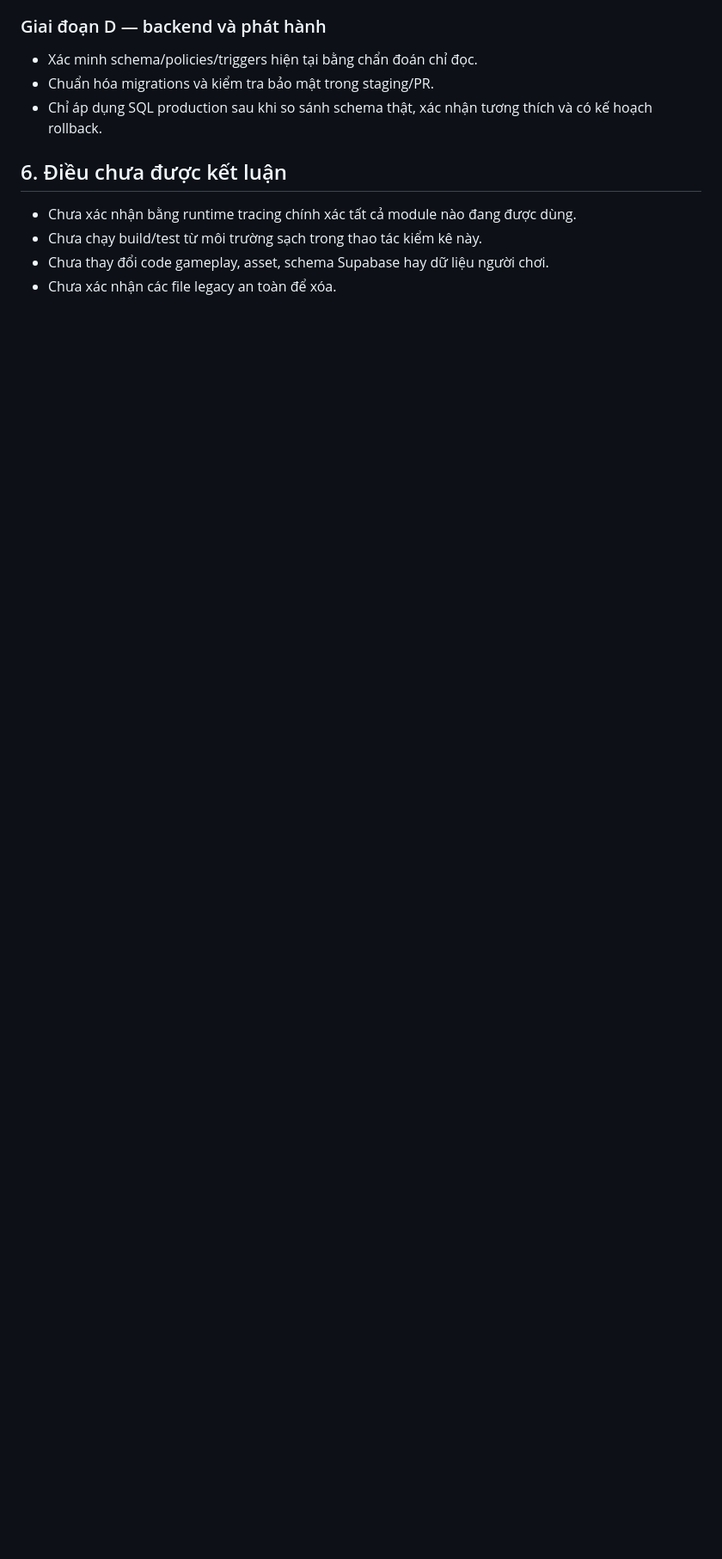
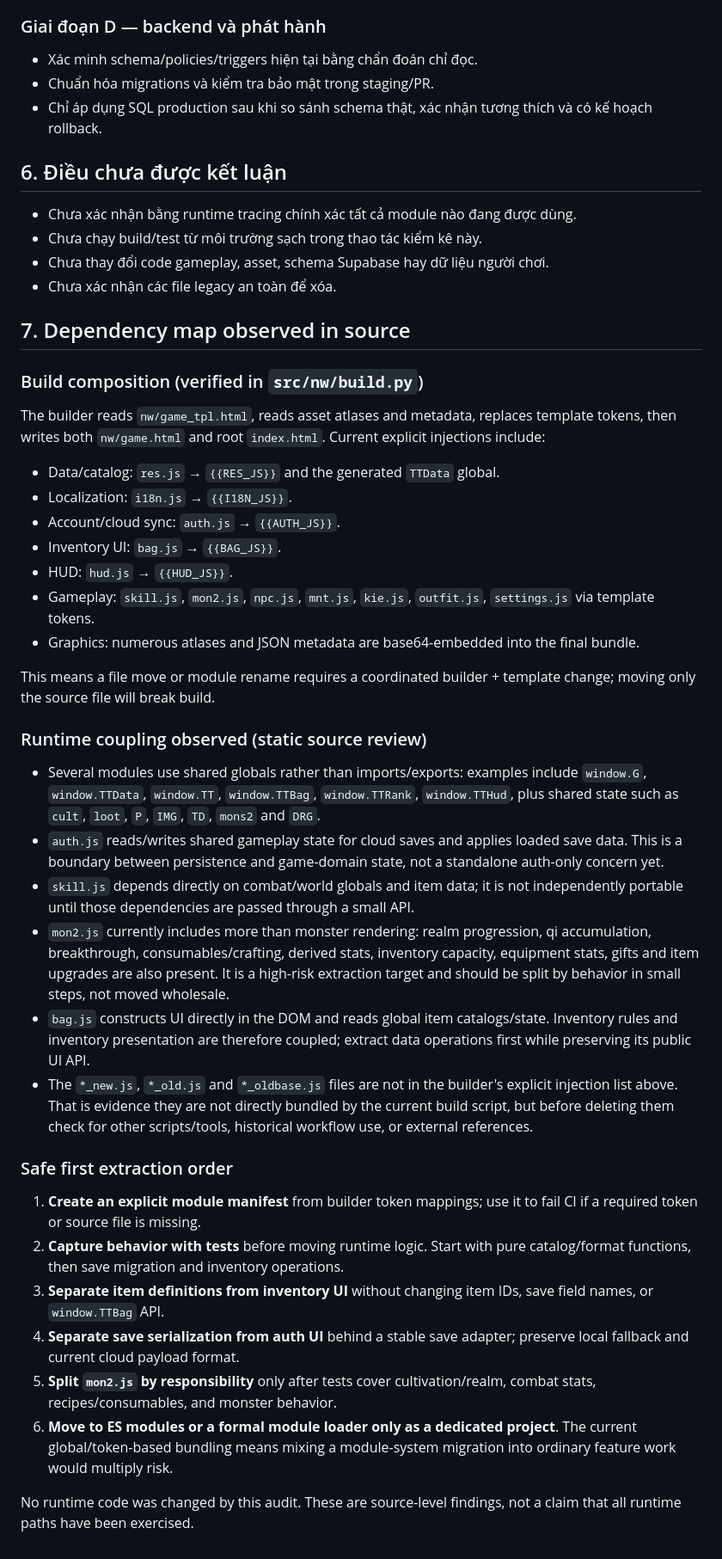
Before and after one commit to CultivationC2us/TheGioiTuChan, a Markdown page: docs/ARCHITECTURE.md, the part around the change. Shown at 86% size. Rendered like a GitHub page; blank space fills up the shorter version.

Commit message:
docs: record verified build and runtime dependency map

```diff
--- a/docs/ARCHITECTURE.md
+++ b/docs/ARCHITECTURE.md
@@ -76,3 +76,40 @@ Dùng nhánh theo **nhiệm vụ có PR**, không giữ nhiều nhánh subsystem
 - Chưa chạy build/test từ môi trường sạch trong thao tác kiểm kê này.
 - Chưa thay đổi code gameplay, asset, schema Supabase hay dữ liệu người chơi.
 - Chưa xác nhận các file legacy an toàn để xóa.
+
+
+## 7. Dependency map observed in source
+
+### Build composition (verified in `src/nw/build.py`)
+
+The builder reads `nw/game_tpl.html`, reads asset atlases and metadata, replaces template tokens, then writes both `nw/game.html` and root `index.html`. Current explicit injections include:
+
+- Data/catalog: `res.js` → `{{RES_JS}}` and the generated `TTData` global.
+- Localization: `i18n.js` → `{{I18N_JS}}`.
+- Account/cloud sync: `auth.js` → `{{AUTH_JS}}`.
+- Inventory UI: `bag.js` → `{{BAG_JS}}`.
+- HUD: `hud.js` → `{{HUD_JS}}`.
+- Gameplay: `skill.js`, `mon2.js`, `npc.js`, `mnt.js`, `kie.js`, `outfit.js`, `settings.js` via template tokens.
+- Graphics: numerous atlases and JSON metadata are base64-embedded into the final bundle.
+
+This means a file move or module rename requires a coordinated builder + template change; moving only the source file will break build.
+
+### Runtime coupling observed (static source review)
+
+- Several modules use shared globals rather than imports/exports: examples include `window.G`, `window.TTData`, `window.TT`, `window.TTBag`, `window.TTRank`, `window.TTHud`, plus shared state such as `cult`, `loot`, `P`, `IMG`, `TD`, `mons2` and `DRG`.
+- `auth.js` reads/writes shared gameplay state for cloud saves and applies loaded save data. This is a boundary between persistence and game-domain state, not a standalone auth-only concern yet.
+- `skill.js` depends directly on combat/world globals and item data; it is not independently portable until those dependencies are passed through a small API.
+- `mon2.js` currently includes more than monster rendering: realm progression, qi accumulation, breakthrough, consumables/crafting, derived stats, inventory capacity, equipment stats, gifts and item upgrades are also present. It is a high-risk extraction target and should be split by behavior in small steps, not moved wholesale.
+- `bag.js` constructs UI directly in the DOM and reads global item catalogs/state. Inventory rules and inventory presentation are therefore coupled; extract data operations first while preserving its public UI API.
+- The `*_new.js`, `*_old.js` and `*_oldbase.js` files are not in the builder's explicit injection list above. That is evidence they are not directly bundled by the current build script, but before deleting them check for other scripts/tools, historical workflow use, or external references.
+
+### Safe first extraction order
+
+1. **Create an explicit module manifest** from builder token mappings; use it to fail CI if a required token or source file is missing.
+2. **Capture behavior with tests** before moving runtime logic. Start with pure catalog/format functions, then save migration and inventory operations.
+3. **Separate item definitions from inventory UI** without changing item IDs, save field names, or `window.TTBag` API.
+4. **Separate save serialization from auth UI** behind a stable save adapter; preserve local fallback and current cloud payload format.
+5. **Split `mon2.js` by responsibility** only after tests cover cultivation/realm, combat stats, recipes/consumables, and monster behavior.
+6. **Move to ES modules or a formal module loader only as a dedicated project**. The current global/token-based bundling means mixing a module-system migration into ordinary feature work would multiply risk.
+
+No runtime code was changed by this audit. These are source-level findings, not a claim that all runtime paths have been exercised.
```
